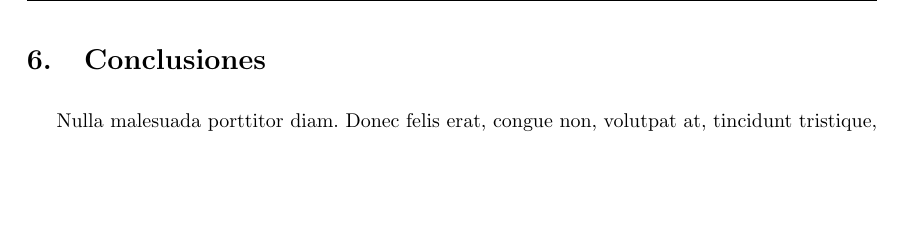
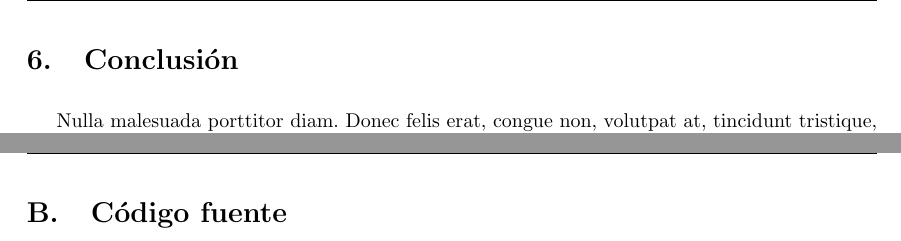
Before and after one commit to stahlmatias/6620_, a LaTeX paper (Modelo_Informe/Modelo_Informe.tex): part of page 5 of 6 before the commit and two parts of pages 5 and 7 of 7 after it, the two joined at a grey line, cut at the place of the change, the shorter picture padded with empty space. Compiled offline with pdfLaTeX.

Commit message:
+Comentarios explicativos

```diff
--- a/Modelo_Informe/Modelo_Informe.tex
+++ b/Modelo_Informe/Modelo_Informe.tex
@@ -39,7 +39,7 @@
 		  [2.5ex]
 		 \\
          \normalsize{1er. Cuatrimestre de 2019}            \\
-         \normalsize{66.20 Organización de Computadoras $-$ Práctica Jueves} \\
+         \normalsize{86.37 / 66.20 Organización de Computadoras $-$ Práctica Jueves} \\
          \normalsize{Facultad de Ingeniería, Universidad de Buenos Aires}
        }
 
@@ -259,7 +266,8 @@ Linux dell 2.6.32-33-generic #72-Ubuntu SMP Fri Jul 29 21:08:37 UTC 2011 i686 GN
 \normalsize
 
 \newpage
-\section{Conclusiones}
+%Se deben resaltar con fundamentos reales la importancia y los aspectos más relevantes en la realización del trabajo práctico.
+\section{Conclusión}
 
 \lipsum[3-3]
 
@@ -276,10 +285,15 @@ Linux dell 2.6.32-33-generic #72-Ubuntu SMP Fri Jul 29 21:08:37 UTC 2011 i686 GN
 
 \newpage
 
+%Incluir el enunciado del trabajo práctico
  \appendix
  \section{Enunciado}
 
-%  \newpage
+ %Incluir todo el código del trabajo práctico.
+\newpage
+
+ \section{Código fuente}
+
 %
 %  \section{Código Assembler de arquitectura MIPS}
 
```
Also changed, not shown: Modelo_Informe/Modelo_Informe.pdf, Modelo_Informe/Modelo_Informe.tex (18 more changed lines).
